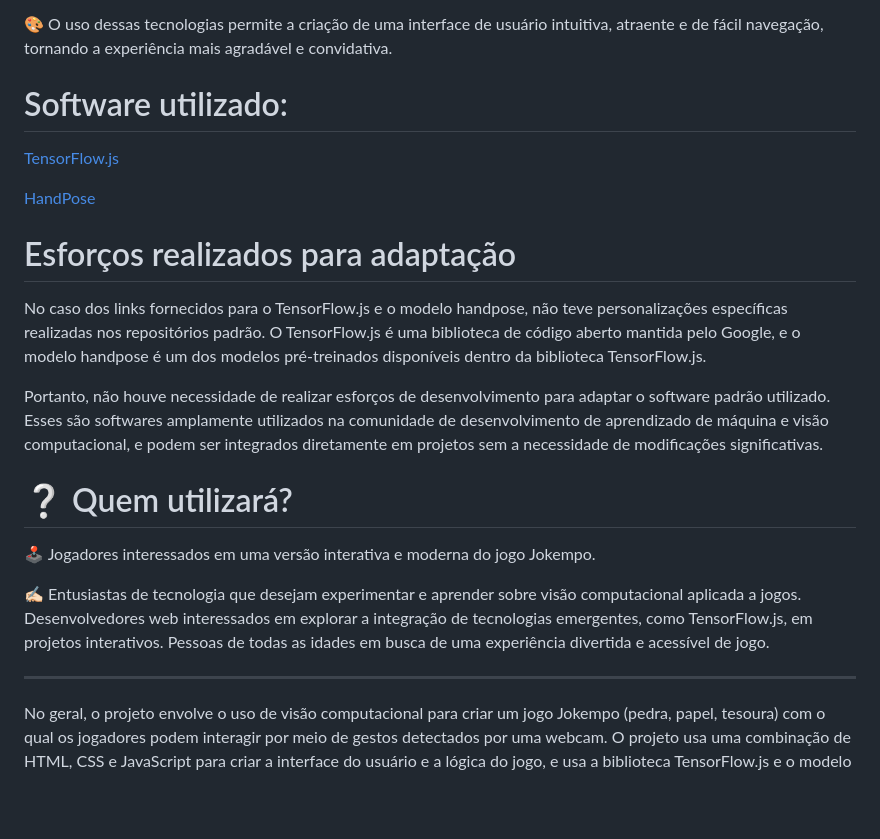
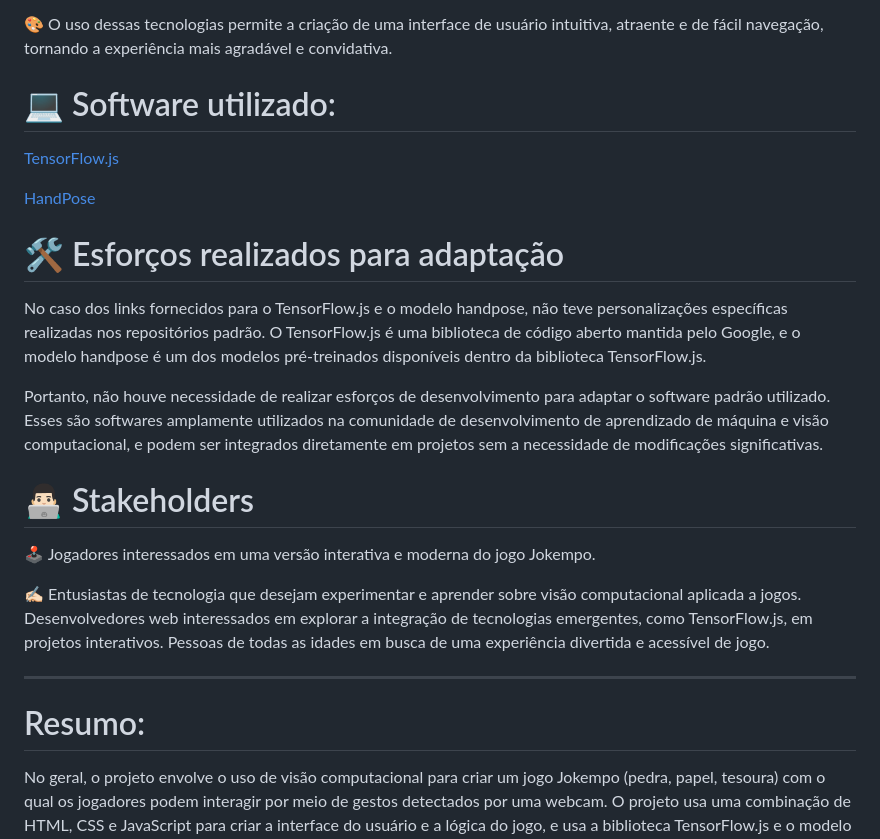
Before and after one commit to felipe-tno/JokenP-_Online, a Markdown page: README.md, the part around the change. Rendered like a GitHub page; blank space fills up the shorter version.

```diff
--- a/README.md
+++ b/README.md
@@ -35,19 +35,19 @@ No geral, o projeto envolve o uso de visão computacional para criar um jogo Jok
 
 🎨 O uso dessas tecnologias permite a criação de uma interface de usuário intuitiva, atraente e de fácil navegação, tornando a experiência mais agradável e convidativa.
 
-# Software utilizado:
+# 💻 Software utilizado:
 
 [TensorFlow.js](https://github.com/tensorflow/tfjs)
 
 [HandPose](https://cdn.jsdelivr.net/npm/@tensorflow-models/handpose)
 
-# Esforços realizados para adaptação
+# 🛠️ Esforços realizados para adaptação
 
 No caso dos links fornecidos para o TensorFlow.js e o modelo handpose, não teve personalizações específicas realizadas nos repositórios padrão. O TensorFlow.js é uma biblioteca de código aberto mantida pelo Google, e o modelo handpose é um dos modelos pré-treinados disponíveis dentro da biblioteca TensorFlow.js.
 
 Portanto, não houve necessidade de realizar esforços de desenvolvimento para adaptar o software padrão utilizado. Esses são softwares amplamente utilizados na comunidade de desenvolvimento de aprendizado de máquina e visão computacional, e podem ser integrados diretamente em projetos sem a necessidade de modificações significativas.
 
-# ❔ Quem utilizará?
+# 👨🏻‍💻 Stakeholders
 
 🕹️ Jogadores interessados em uma versão interativa e moderna do jogo Jokempo.
 
@@ -59,6 +59,7 @@ Pessoas de todas as idades em busca de uma experiência divertida e acessível d
 
 ---------------------------------------------------------------------------------------------------------------------
 
+# Resumo:
 
 No geral, o projeto envolve o uso de visão computacional para criar um jogo Jokempo (pedra, papel, tesoura) com o qual os jogadores podem interagir por meio de gestos detectados por uma webcam. O projeto usa uma combinação de HTML, CSS e JavaScript para criar a interface do usuário e a lógica do jogo, e usa a biblioteca TensorFlow.js e o modelo de gestos para detecção de gestos.
 
```
